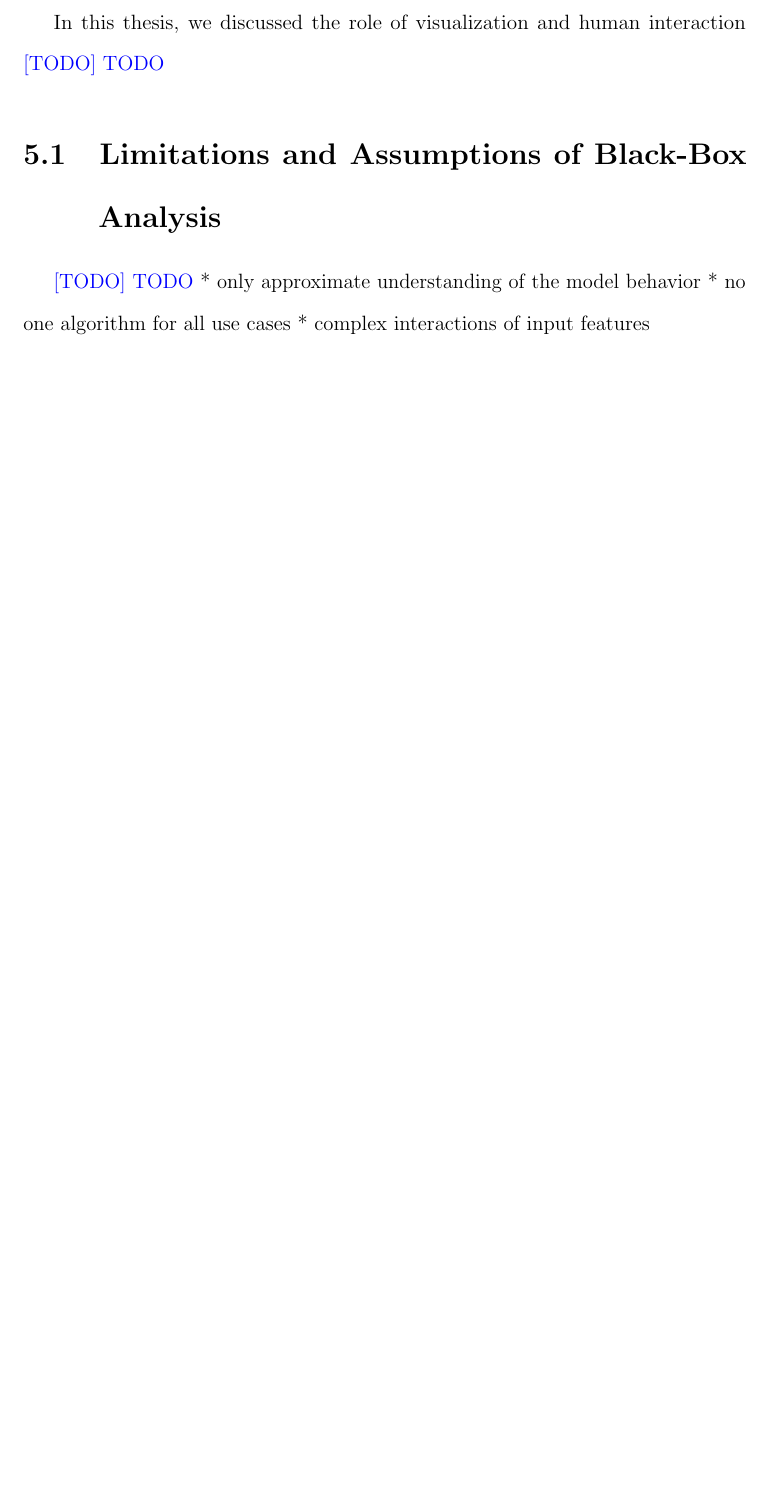
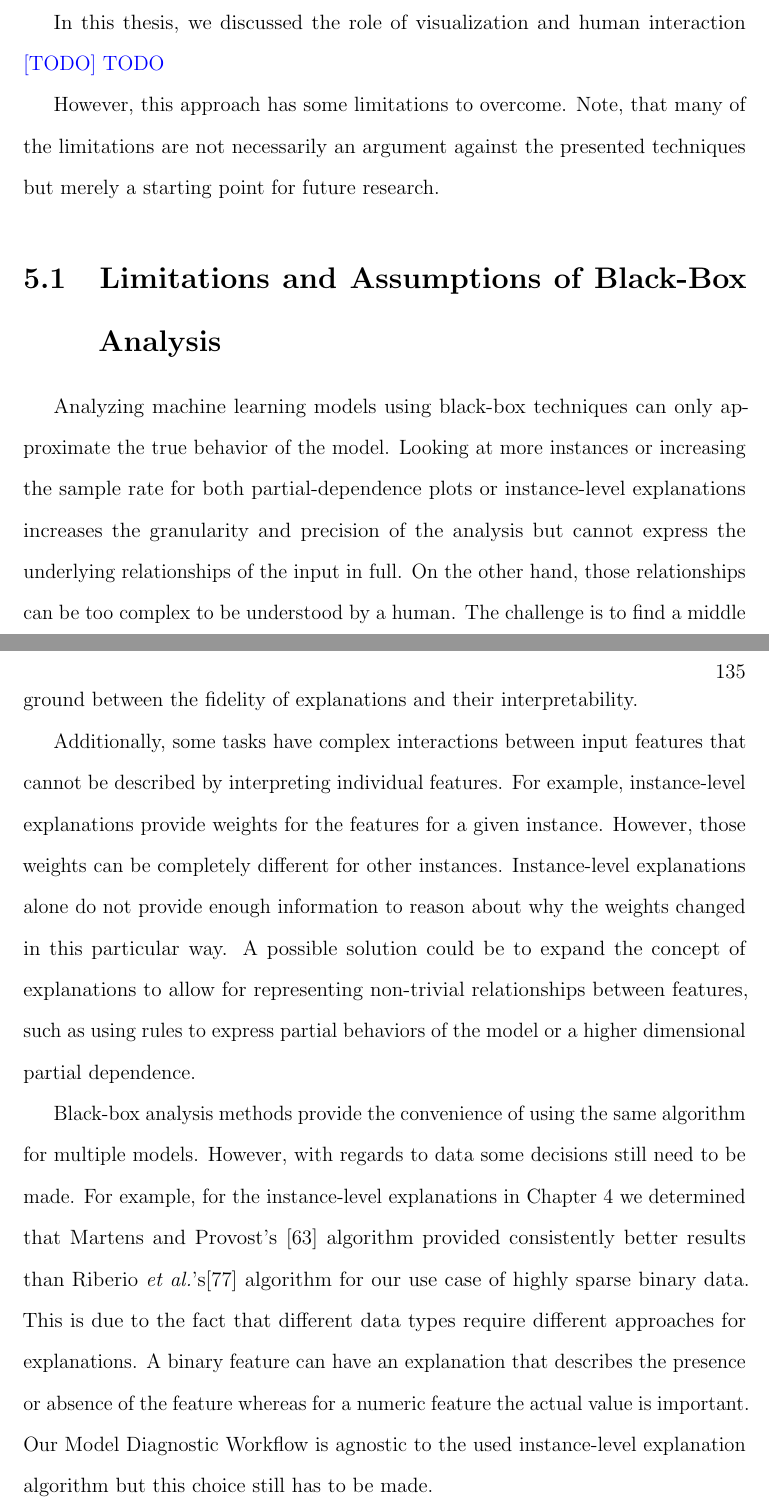
Before and after one commit to JosuaKrause/thesis-krause, a LaTeX thesis (thesis.tex, which reads tex/summary.tex): part of page 157 of 174 before the commit and two parts of pages 157 and 158 of 175 after it, the two joined at a grey line, cut so that both start at the same text, the shorter picture padded with empty space. Compiled offline with pdfLaTeX.

Commit message:
limitations

```diff
--- a/tex/summary.tex
+++ b/tex/summary.tex
@@ -3,15 +3,32 @@
 
 In this thesis, we discussed the role of visualization and human interaction \todo{TODO}
 
+However, this approach has some limitations to overcome.
+Note, that many of the limitations are not necessarily an argument against the presented techniques but merely a starting point for future research.
+
 \section{Limitations and Assumptions of Black-Box Analysis}
-\todo{TODO}
-* only approximate understanding of the model behavior
-* no one algorithm for all use cases
-* complex interactions of input features
-% Feature engineering is the task of deciding which features will be collected for a particular machine learning problem and how those features are pre-processed or transformed in order to create favorable model results. It requires both expertise of the problem domain, as well as, experience in picking and manipulating features in "the right way". For the most part, feature engineering cannot be automated and is typically seen as "black-art", since it relies on intuition and creativity of the modeler \cite{Domingos:2012:FUT:2347736.2347755}.
+Analyzing machine learning models using black-box techniques can only approximate the true behavior of the model.
+Looking at more instances or increasing the sample rate for both partial-dependence plots or instance-level explanations increases the granularity and precision of the analysis but cannot express the underlying relationships of the input in full.
+On the other hand, those relationships can be too complex to be understood by a human.
+The challenge is to find a middle ground between the fidelity of explanations and their interpretability.
+
+Additionally, some tasks have complex interactions between input features that cannot be described by interpreting individual features.
+For example, instance-level explanations provide weights for the features for a given instance.
+However, those weights can be completely different for other instances.
+Instance-level explanations alone do not provide enough information to reason about why the weights changed in this particular way.
+A possible solution could be to expand the concept of explanations to allow for representing non-trivial relationships between features, such as using rules to express partial behaviors of the model or a higher dimensional partial dependence.
+
+Black-box analysis methods provide the convenience of using the same algorithm for multiple models.
+However, with regards to data some decisions still need to be made.
+For example, for the instance-level explanations in \chapref{chap:explainer} we determined that Martens and Provost's~\cite{Martens:2014:EDD:2600518.2600523} algorithm provided consistently better results than Riberio~\etal's\cite{DBLP:journals/corr/RibeiroSG16} algorithm for our use case of highly sparse binary data.
+This is due to the fact that different data types require different approaches for explanations.
+A binary feature can have an explanation that describes the presence or absence of the feature whereas for a numeric feature the actual value is important.
+Our Model Diagnostic Workflow is agnostic to the used instance-level explanation algorithm but this choice still has to be made.
 
 \section{Generalization to Other Forms of Machine Learning}
 \todo{TODO}
+* only predictions tasks
+* might be possible for LSTM
 * gradient to explanation
 * other machine learning tasks like reinforcement learning etc.
 
```
